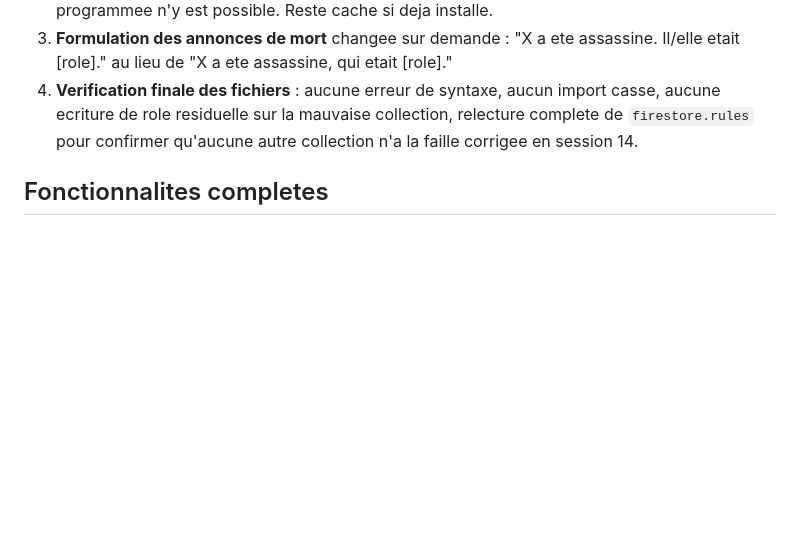
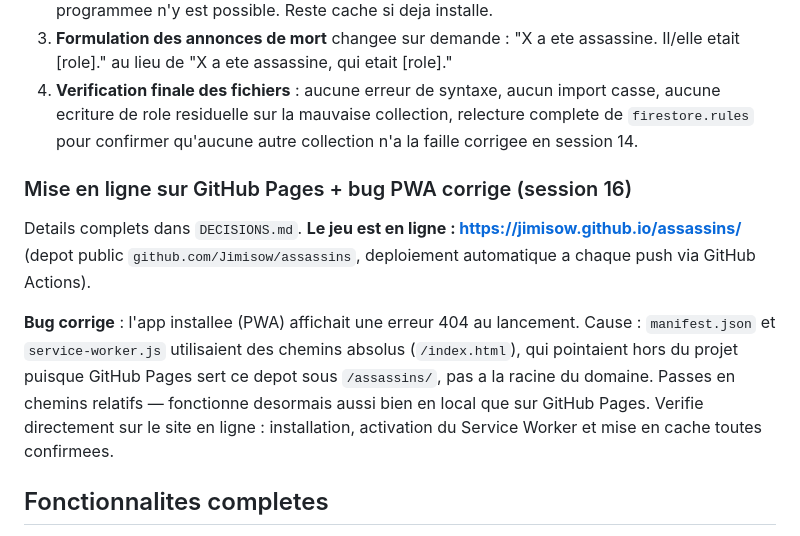
Before and after one commit to Jimisow/assassins, a Markdown page: PROGRESS.md, the part around the change. Drawn GitHub-style; blank space fills up the shorter version.

```diff
--- a/PROGRESS.md
+++ b/PROGRESS.md
@@ -323,6 +323,21 @@ regression.
    collection, relecture complete de `firestore.rules` pour confirmer
    qu'aucune autre collection n'a la faille corrigee en session 14.
 
+### Mise en ligne sur GitHub Pages + bug PWA corrige (session 16)
+
+Details complets dans `DECISIONS.md`. **Le jeu est en ligne :
+https://jimisow.github.io/assassins/** (depot public
+`github.com/Jimisow/assassins`, deploiement automatique a chaque push via
+GitHub Actions).
+
+**Bug corrige** : l'app installee (PWA) affichait une erreur 404 au
+lancement. Cause : `manifest.json` et `service-worker.js` utilisaient des
+chemins absolus (`/index.html`), qui pointaient hors du projet puisque
+GitHub Pages sert ce depot sous `/assassins/`, pas a la racine du domaine.
+Passes en chemins relatifs — fonctionne desormais aussi bien en local que
+sur GitHub Pages. Verifie directement sur le site en ligne : installation,
+activation du Service Worker et mise en cache toutes confirmees.
+
 ## Fonctionnalites completes
 
 - **Lobby** : creation d'un salon (code unique 4-5 caracteres) qui demarre en
```
Also changed, not shown: DECISIONS.md (+34 -0 lines).
